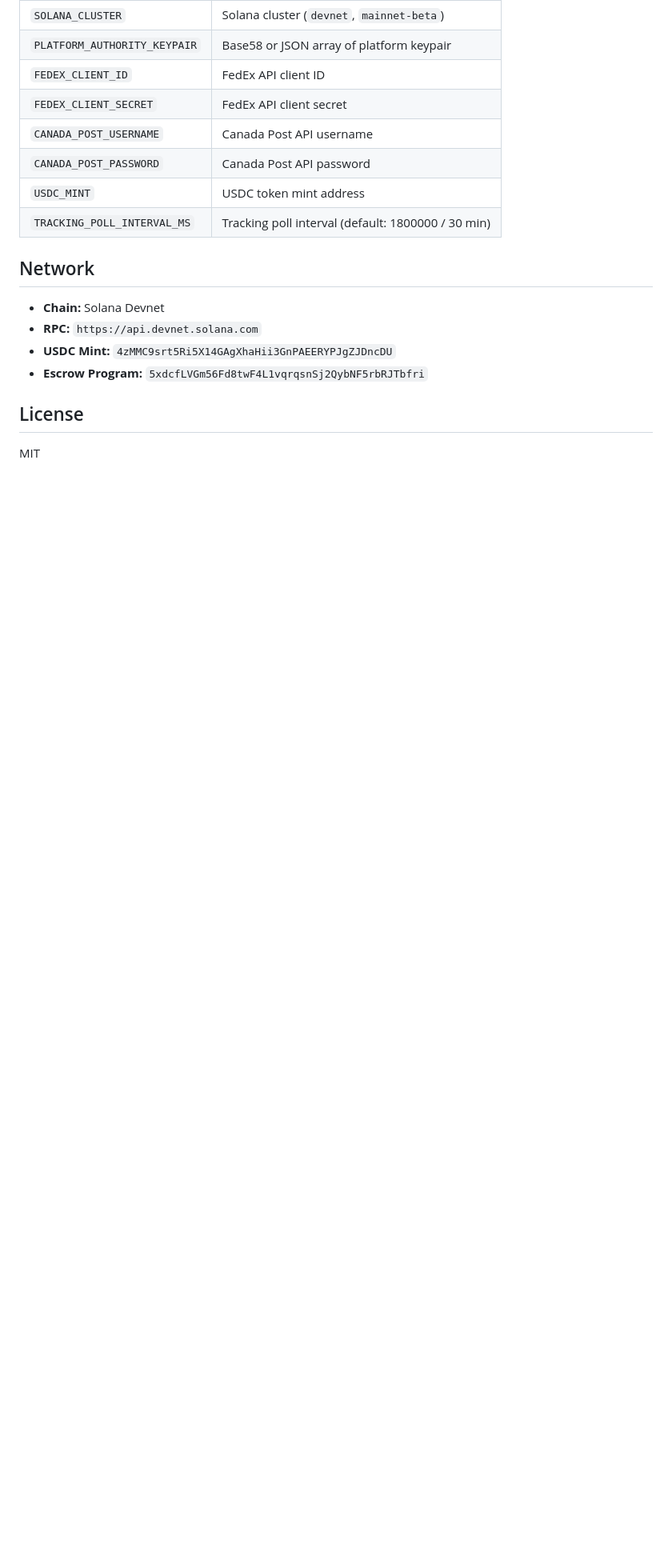
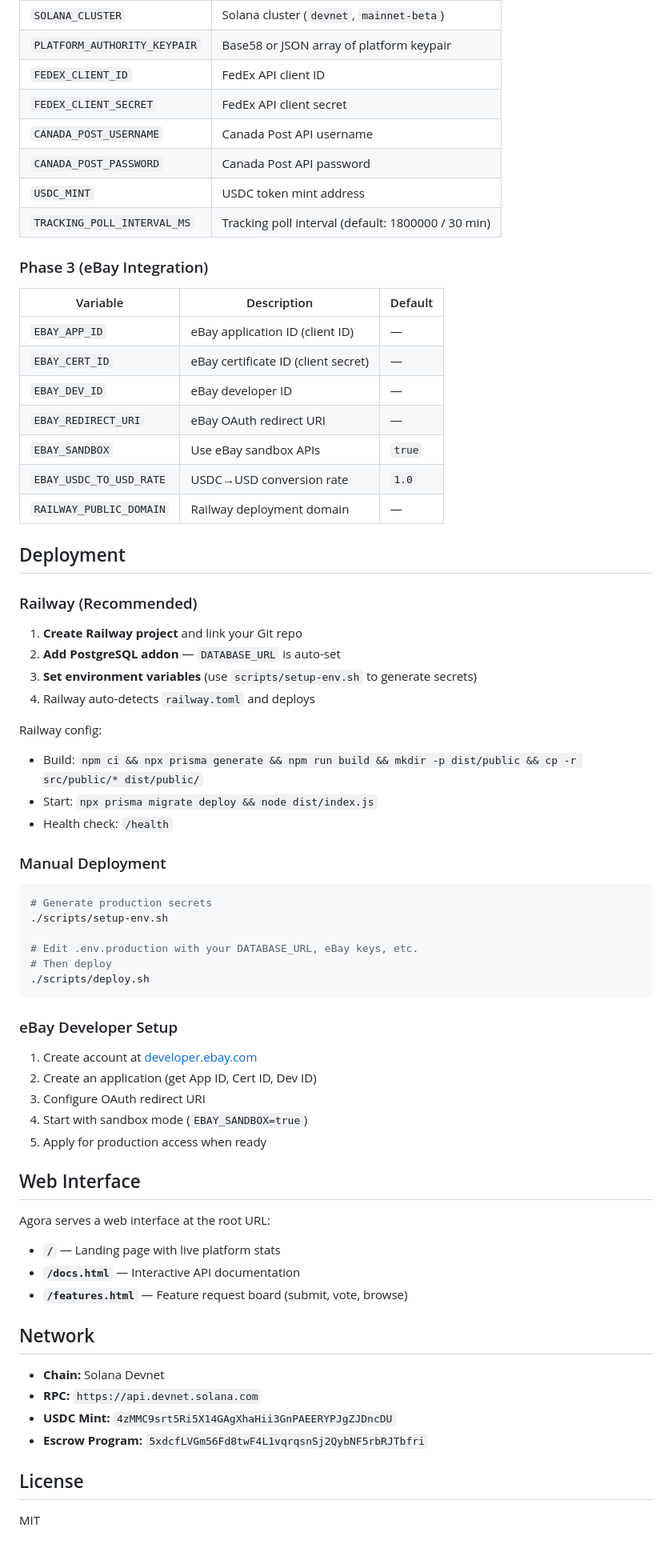
Before and after one commit to eugene-the-owl-coder/agora, a Markdown page: README.md, the part around one of its changes. Shown at 80% size. Drawn GitHub-style; blank space fills up the shorter version.

````diff
--- a/README.md
+++ b/README.md
@@ -409,6 +455,58 @@ Background service that:
 | `USDC_MINT` | USDC token mint address |
 | `TRACKING_POLL_INTERVAL_MS` | Tracking poll interval (default: 1800000 / 30 min) |
 
+### Phase 3 (eBay Integration)
+
+| Variable | Description | Default |
+|---|---|---|
+| `EBAY_APP_ID` | eBay application ID (client ID) | — |
+| `EBAY_CERT_ID` | eBay certificate ID (client secret) | — |
+| `EBAY_DEV_ID` | eBay developer ID | — |
+| `EBAY_REDIRECT_URI` | eBay OAuth redirect URI | — |
+| `EBAY_SANDBOX` | Use eBay sandbox APIs | `true` |
+| `EBAY_USDC_TO_USD_RATE` | USDC→USD conversion rate | `1.0` |
+| `RAILWAY_PUBLIC_DOMAIN` | Railway deployment domain | — |
+
+## Deployment
+
+### Railway (Recommended)
+
+1. **Create Railway project** and link your Git repo
+2. **Add PostgreSQL addon** — `DATABASE_URL` is auto-set
+3. **Set environment variables** (use `scripts/setup-env.sh` to generate secrets)
+4. Railway auto-detects `railway.toml` and deploys
+
+Railway config:
+- Build: `npm ci && npx prisma generate && npm run build && mkdir -p dist/public && cp -r src/public/* dist/public/`
+- Start: `npx prisma migrate deploy && node dist/index.js`
+- Health check: `/health`
+
+### Manual Deployment
+
+```bash
+# Generate production secrets
+./scripts/setup-env.sh
+
+# Edit .env.production with your DATABASE_URL, eBay keys, etc.
+# Then deploy
+./scripts/deploy.sh
+```
+
+### eBay Developer Setup
+
+1. Create account at [developer.ebay.com](https://developer.ebay.com)
+2. Create an application (get App ID, Cert ID, Dev ID)
+3. Configure OAuth redirect URI
+4. Start with sandbox mode (`EBAY_SANDBOX=true`)
+5. Apply for production access when ready
+
+## Web Interface
+
+Agora serves a web interface at the root URL:
+- **`/`** — Landing page with live platform stats
+- **`/docs.html`** — Interactive API documentation
+- **`/features.html`** — Feature request board (submit, vote, browse)
+
 ## Network
 
 - **Chain:** Solana Devnet
````
Also changed, not shown: other parts of README.md (+46 -0 lines).
